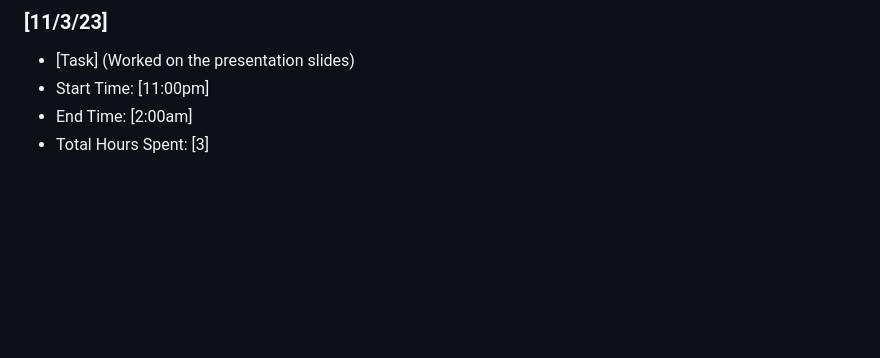
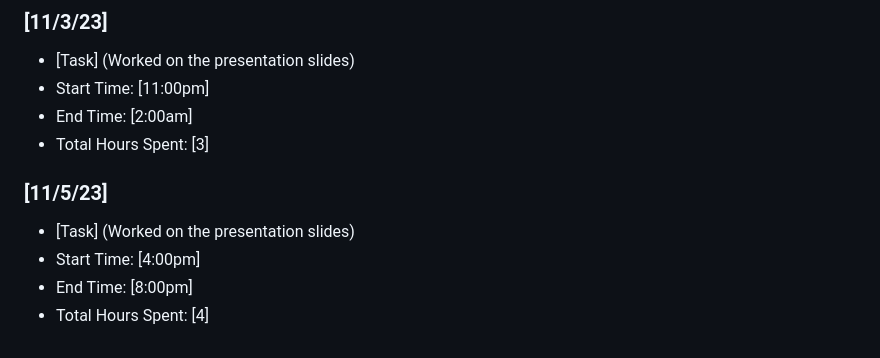
Before and after one commit to Steven-K6/SubtitleScribe, a Markdown page: Timelog.md, the part around the change. Rendered like a GitHub page; blank space fills up the shorter version.

```diff
--- a/Timelog.md
+++ b/Timelog.md
@@ -128,3 +128,10 @@
 - Start Time: [11:00pm]
 - End Time: [2:00am]
 - Total Hours Spent: [3]
+
+### [11/5/23]
+
+- [Task] (Worked on the presentation slides)
+- Start Time: [4:00pm]
+- End Time: [8:00pm]
+- Total Hours Spent: [4]
```
